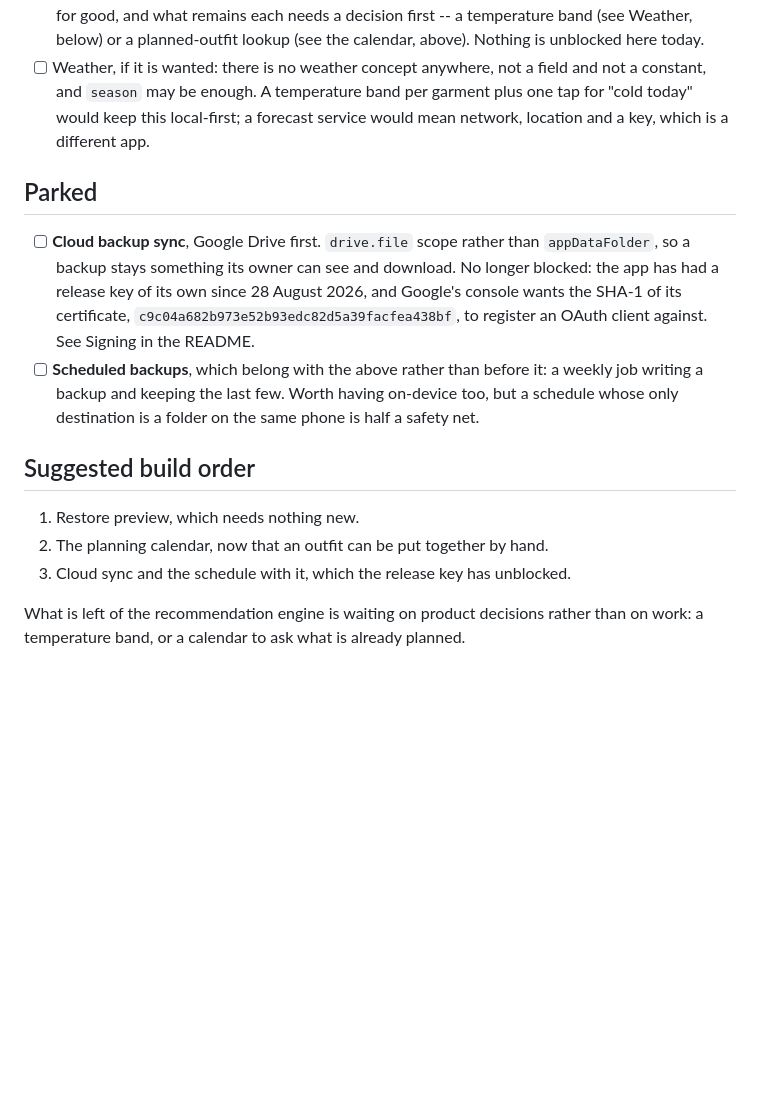
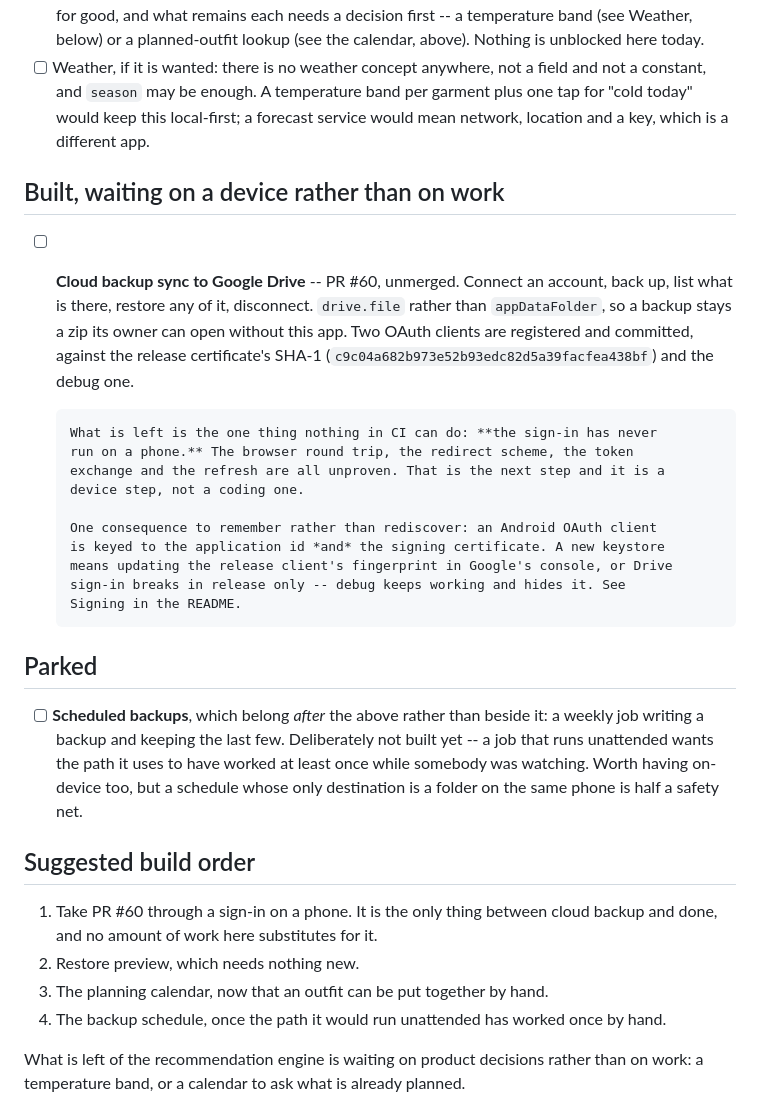
Before and after one commit to jimartincorral/wardrobapp, a Markdown page: TODO.md, the part around the change. Rendered like a GitHub page; blank space fills up the shorter version.

Commit message:
Say in the to-do that cloud backup is built, not blocked
The entry still read as parked and unblocked-but-unstarted. It is neither: it is
written, it is PR #60, and the only thing left is a sign-in on a phone -- which no
amount of work in this repository substitutes for, and which is why it now sits in
its own section rather than under Parked.

Scheduled backups stay parked, and now say why rather than merely when: a job that
runs with nobody watching wants the path it uses to have worked once while
somebody was.

The OAuth-client-per-certificate consequence is written down here as well as in the
pull request, because a pull request gets merged and stops being read, and the next
keystore change is exactly when somebody will need to know that Drive sign-in
breaks in release only.

Co-Authored-By: Claude <noreply@anthropic.com>
Claude-Session: https://claude.ai/code/session_01HS25xYdyMAicQoyA4MpYGm

```diff
--- a/TODO.md
+++ b/TODO.md
@@ -80,24 +80,43 @@ One app now: the Kotlin one. Anything below is built once.
       garment plus one tap for "cold today" would keep this local-first; a forecast
       service would mean network, location and a key, which is a different app.
 
+## Built, waiting on a device rather than on work
+
+- [ ] **Cloud backup sync to Google Drive** -- PR #60, unmerged. Connect an
+      account, back up, list what is there, restore any of it, disconnect.
+      `drive.file` rather than `appDataFolder`, so a backup stays a zip its owner
+      can open without this app. Two OAuth clients are registered and committed,
+      against the release certificate's SHA-1
+      (`c9c04a682b973e52b93edc82d5a39facfea438bf`) and the debug one.
+
+      What is left is the one thing nothing in CI can do: **the sign-in has never
+      run on a phone.** The browser round trip, the redirect scheme, the token
+      exchange and the refresh are all unproven. That is the next step and it is a
+      device step, not a coding one.
+
+      One consequence to remember rather than rediscover: an Android OAuth client
+      is keyed to the application id *and* the signing certificate. A new keystore
+      means updating the release client's fingerprint in Google's console, or Drive
+      sign-in breaks in release only -- debug keeps working and hides it. See
+      Signing in the README.
+
 ## Parked
 
-- [ ] **Cloud backup sync**, Google Drive first. `drive.file` scope rather than
-      `appDataFolder`, so a backup stays something its owner can see and download.
-      No longer blocked: the app has had a release key of its own since 28 August
-      2026, and Google's console wants the SHA-1 of its certificate,
-      `c9c04a682b973e52b93edc82d5a39facfea438bf`, to register an OAuth client
-      against. See Signing in the README.
-- [ ] **Scheduled backups**, which belong with the above rather than before it: a
-      weekly job writing a backup and keeping the last few. Worth having on-device
-      too, but a schedule whose only destination is a folder on the same phone is
-      half a safety net.
+- [ ] **Scheduled backups**, which belong *after* the above rather than beside it:
+      a weekly job writing a backup and keeping the last few. Deliberately not
+      built yet -- a job that runs unattended wants the path it uses to have worked
+      at least once while somebody was watching. Worth having on-device too, but a
+      schedule whose only destination is a folder on the same phone is half a
+      safety net.
 
 ## Suggested build order
 
-1. Restore preview, which needs nothing new.
-2. The planning calendar, now that an outfit can be put together by hand.
-3. Cloud sync and the schedule with it, which the release key has unblocked.
+1. Take PR #60 through a sign-in on a phone. It is the only thing between cloud
+   backup and done, and no amount of work here substitutes for it.
+2. Restore preview, which needs nothing new.
+3. The planning calendar, now that an outfit can be put together by hand.
+4. The backup schedule, once the path it would run unattended has worked once by
+   hand.
 
 What is left of the recommendation engine is waiting on product decisions rather
 than on work: a temperature band, or a calendar to ask what is already planned.
```
